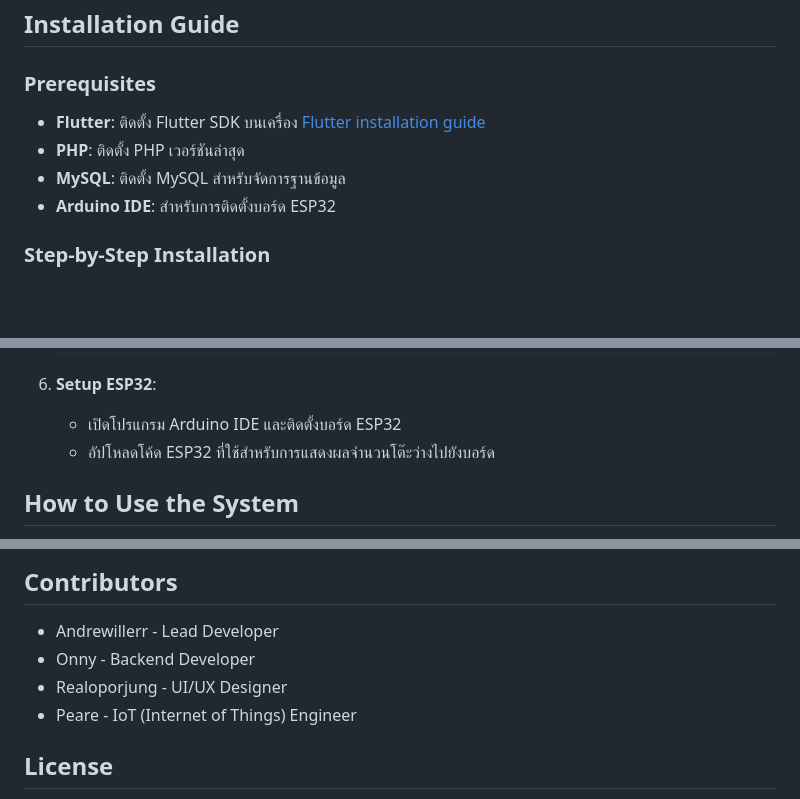
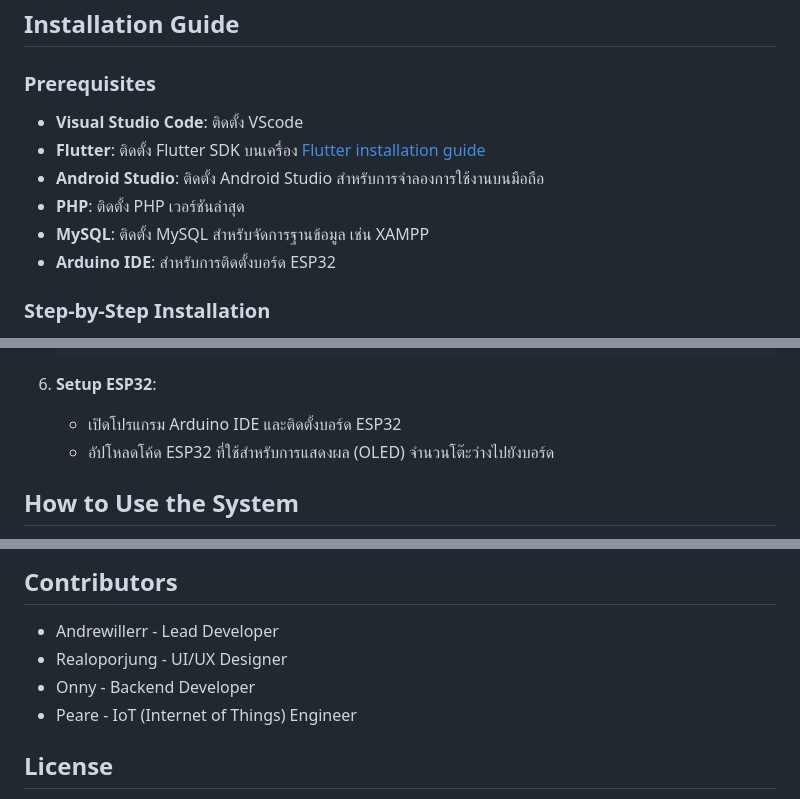
Before and after one commit to andrewillerr/Scan2Eat, a Markdown page: README.md, 3 parts joined by grey strips. Drawn GitHub-style; blank space fills up the shorter version.

```diff
--- a/README.md
+++ b/README.md
@@ -49,9 +49,11 @@
 ## Installation Guide
 
 ### Prerequisites
+- **Visual Studio Code**: ติดตั้ง VScode
 - **Flutter**: ติดตั้ง Flutter SDK บนเครื่อง [Flutter installation guide](https://docs.flutter.dev/get-started/install)
+- **Android Studio**: ติดตั้ง Android Studio สำหรับการจำลองการใช้งานบนมือถือ
 - **PHP**: ติดตั้ง PHP เวอร์ชันล่าสุด
-- **MySQL**: ติดตั้ง MySQL สำหรับจัดการฐานข้อมูล
+- **MySQL**: ติดตั้ง MySQL สำหรับจัดการฐานข้อมูล เช่น XAMPP
 - **Arduino IDE**: สำหรับการติดตั้งบอร์ด ESP32
 
 ### Step-by-Step Installation
@@ -87,7 +89,7 @@
 
 6. **Setup ESP32**:
    - เปิดโปรแกรม Arduino IDE และติดตั้งบอร์ด ESP32
-   - อัปโหลดโค้ด ESP32 ที่ใช้สำหรับการแสดงผลจำนวนโต๊ะว่างไปยังบอร์ด
+   - อัปโหลดโค้ด ESP32 ที่ใช้สำหรับการแสดงผล (OLED) จำนวนโต๊ะว่างไปยังบอร์ด
 
 ## How to Use the System
 1. **ลูกค้าสแกน QR Code**: เพื่อเข้าสู่ระบบสั่งอาหาร ลูกค้าจะสแกน QR Code ที่โต๊ะเพื่อเลือกโต๊ะของตน
@@ -125,8 +127,8 @@
 
 ## Contributors
 - Andrewillerr - Lead Developer
+- Realoporjung - UI/UX Designer
 - Onny - Backend Developer
-- Realoporjung - UI/UX Designer
 - Peare - IoT (Internet of Things) Engineer
 
 ## License
```
